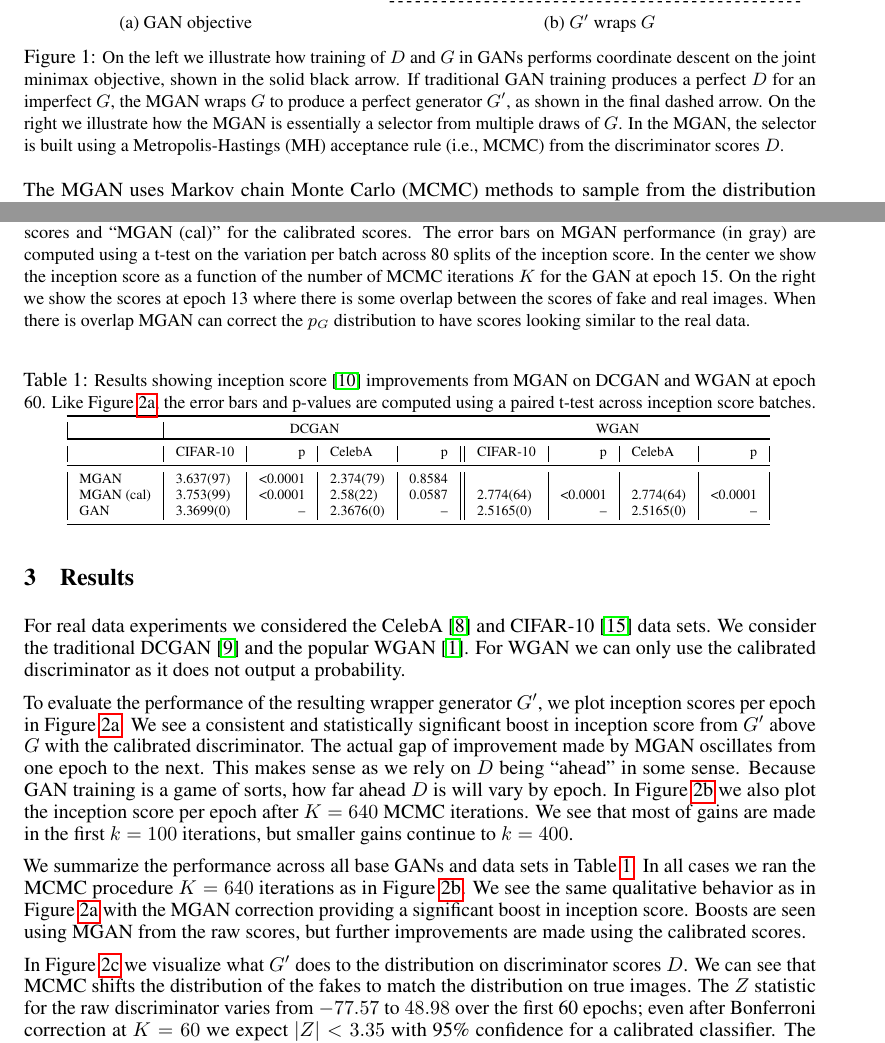
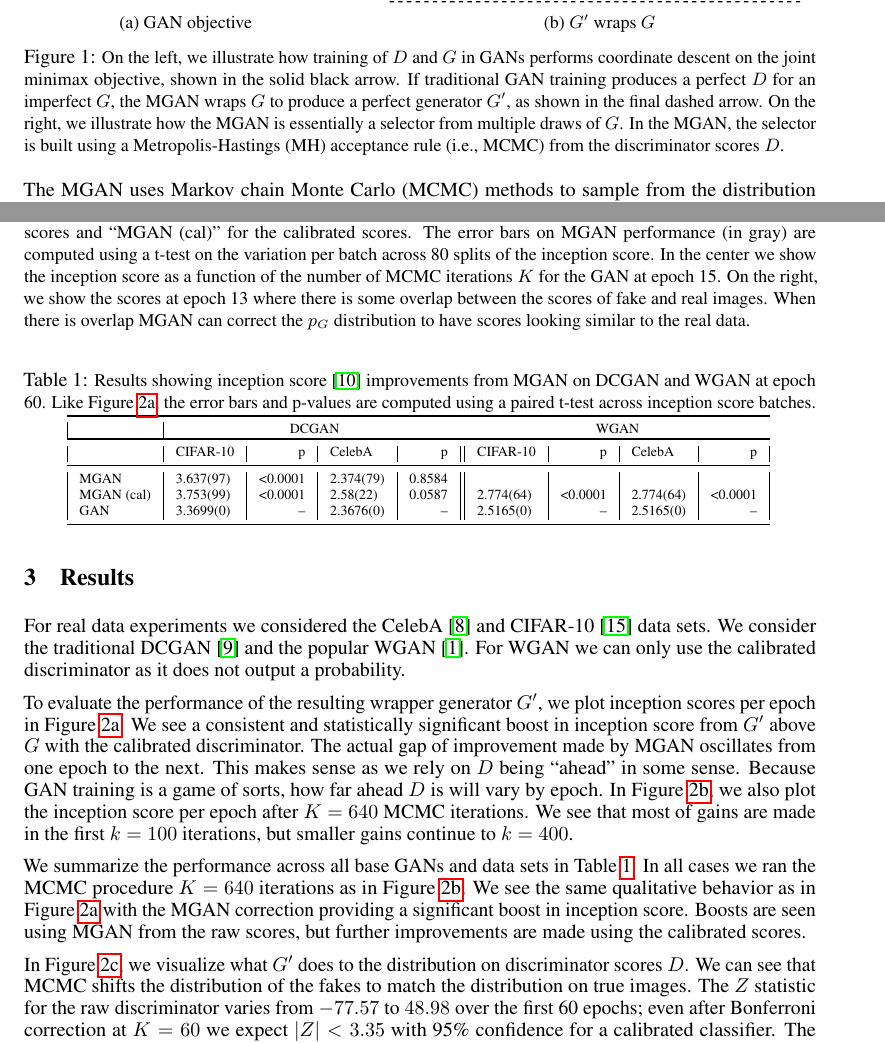
Before and after one commit to rdturnermtl/mhgan_tex, a LaTeX document (mhgan.tex): two parts of pages 1 and 3 of 4, joined at a grey line, cut so that both start at the same text. Compiled offline with pdfLaTeX.

Commit message:
ported over some editor edits to short version

```diff
--- a/mhgan.tex
+++ b/mhgan.tex
@@ -144,9 +144,9 @@ This principle is illustrated in Figure~\ref{fig:block_diag}.
        \caption{$G'$ wraps $G$}
     \end{subfigure}
     \caption{{\small
-    On the left we illustrate how training of $D$ and $G$ in GANs performs coordinate descent on the joint minimax objective, shown in the solid black arrow.
+    On the left, we illustrate how training of $D$ and $G$ in GANs performs coordinate descent on the joint minimax objective, shown in the solid black arrow.
     If traditional GAN training produces a perfect $D$ for an imperfect $G$, the MGAN wraps $G$ to produce a perfect generator $G'$, as shown in the final dashed arrow.
-    On the right we illustrate how the MGAN is essentially a selector from multiple draws of $G$.
+    On the right, we illustrate how the MGAN is essentially a selector from multiple draws of $G$.
     In the MGAN, the selector is built using a Metropolis-Hastings (MH) acceptance rule (i.e., MCMC) from the discriminator scores $D$.
     }}
     \label{fig:block_diag}
@@ -272,7 +272,7 @@ This is almost equivalent to saying that the discriminator must rank samples fro
     MGAN denotes using the raw discriminator scores and ``MGAN (cal)'' for the calibrated scores.
     The error bars on MGAN performance (in gray) are computed using a t-test on the variation per batch across 80 splits of the inception score.
     In the center we show the inception score as a function of the number of MCMC iterations $K$ for the GAN at epoch 15.
-    On the right we show the scores at epoch 13 where there is some overlap between the scores of fake and real images.
+    On the right, we show the scores at epoch 13 where there is some overlap between the scores of fake and real images.
     When there is overlap MGAN can correct the $\PG$ distribution to have scores looking similar to the real data.
     }}
 \end{figure}
@@ -317,7 +317,7 @@ We see a consistent and statistically significant boost in inception score from
 The actual gap of improvement made by MGAN oscillates from one epoch to the next.
 This makes sense as we rely on $D$ being ``ahead'' in some sense.
 Because GAN training is a game of sorts, how far ahead $D$ is will vary by epoch.
-In Figure~\ref{fig:incep_by_iter} we also plot the inception score per epoch after $K=640$ MCMC iterations.
+In Figure~\ref{fig:incep_by_iter}, we also plot the inception score per epoch after $K=640$ MCMC iterations.
 We see that most of gains are made in the first $k=100$ iterations, but smaller gains continue to $k=400$.
 
 We summarize the performance across all base GANs and data sets in Table~\ref{tbl:inception}.
```
Also changed, not shown: mhgan.tex (10 more changed lines).
